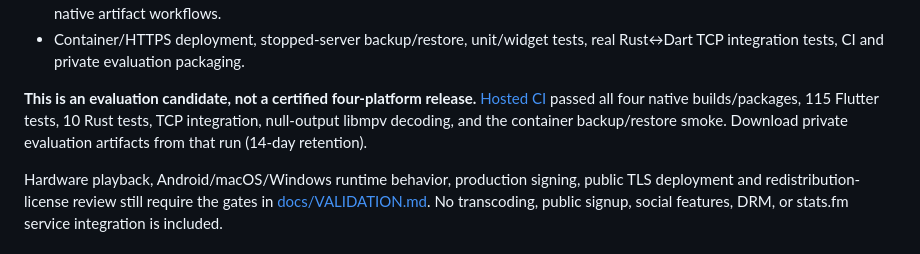
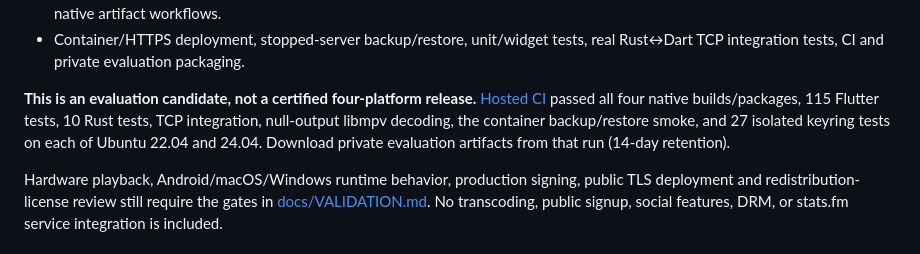
Before and after one commit to BIGGASSS/Yun, a Markdown page: README.md, the part around one of its changes. Rendered like a GitHub page.

```diff
--- a/README.md
+++ b/README.md
@@ -27,5 +27,6 @@ by an account-isolated Rust server. Flutter is pinned with FVM.
 four native builds/packages, 115 Flutter tests, 10 Rust tests, TCP integration,
-null-output libmpv decoding, and the container backup/restore smoke. Download
+null-output libmpv decoding, the container backup/restore smoke, and 27 isolated
+keyring tests on each of Ubuntu 22.04 and 24.04. Download
 private evaluation artifacts from that run (14-day retention).
 
 Hardware playback, Android/macOS/Windows runtime behavior, production signing,
```
Also changed, not shown: other parts of README.md (+1 -1 lines), docs/VALIDATION.md (+5 -0 lines).
